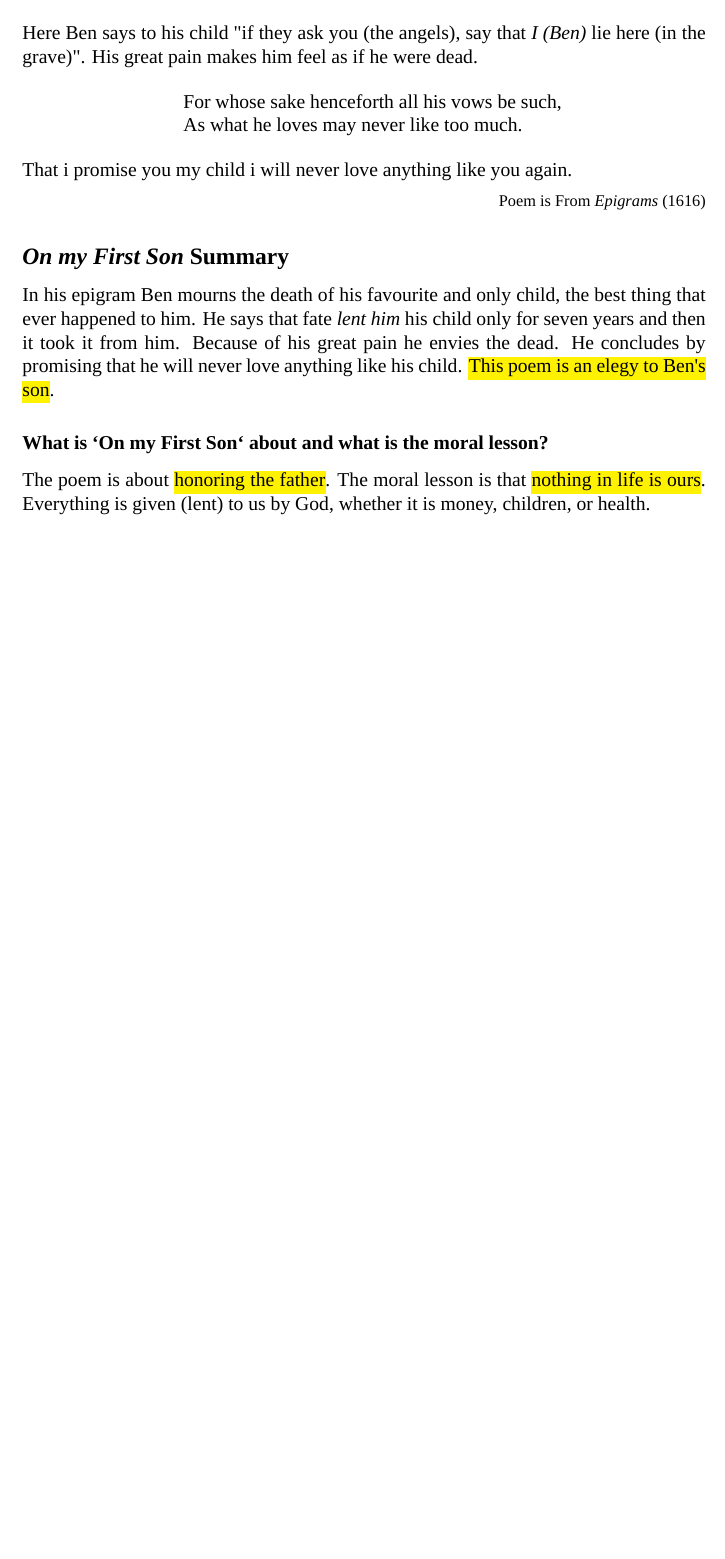
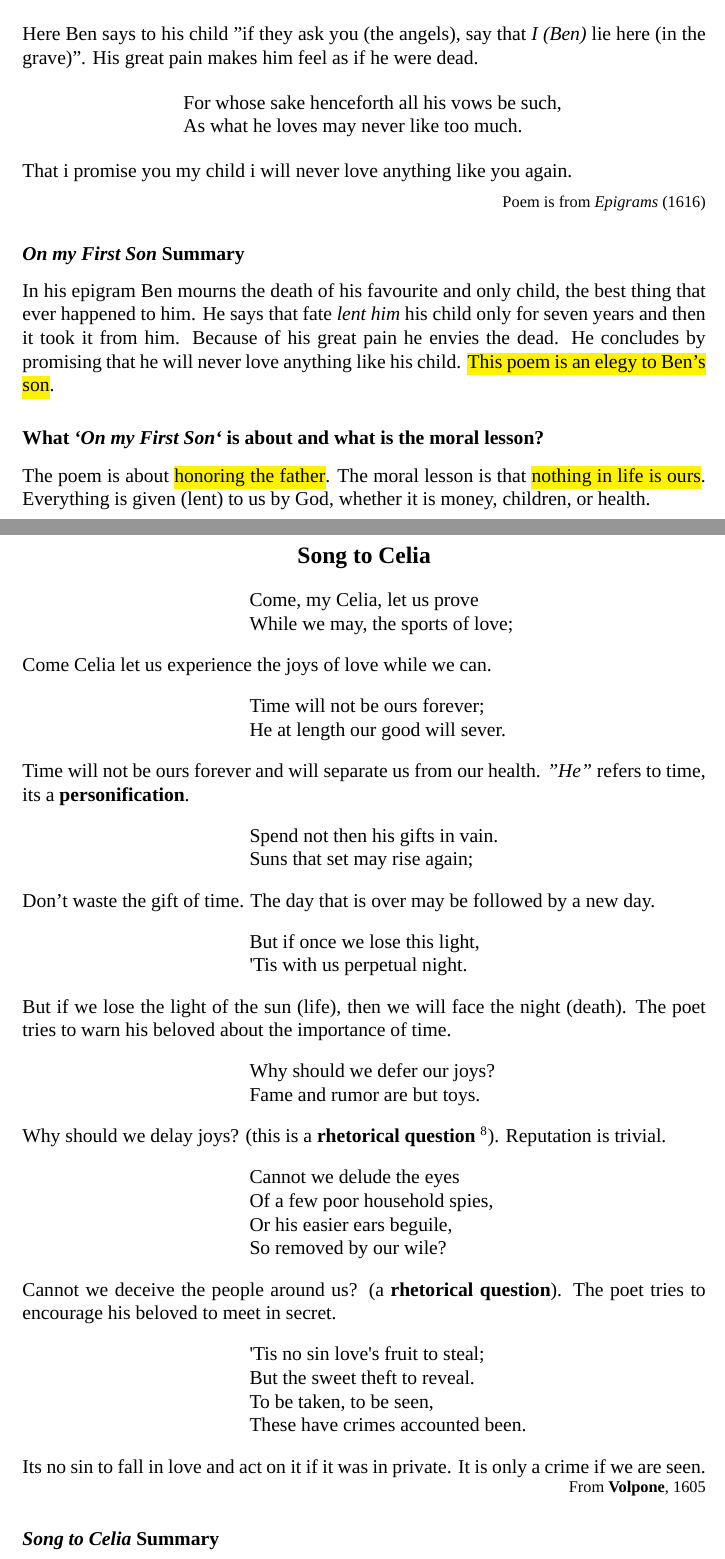
Before and after one commit to Murtaza01/obsidian-vault, a LaTeX problem sheet (homework/poetry/poetry_2nd_course.tex): part of page 5 of 5 before the commit and two parts of pages 5 and 6 of 7 after it, the two joined at a grey line, cut so that both start at the same text, the shorter picture padded with empty space. Compiled offline with LuaLaTeX; a missing font is replaced by an installed copy or a similar font.

Commit message:
added song to Celia and Robert Herrick's delight in disorder and modifed the font and fixed few things in poetry

```diff
--- a/homework/poetry/poetry_2nd_course.tex
+++ b/homework/poetry/poetry_2nd_course.tex
@@ -10,9 +10,10 @@
 \geometry{top=0.6in}
 \setlength\parindent{0pt}
 
-\setmainfont{Philosopher}
+\setmainfont{Erode}
 \newfontfamily\fontverse{BespokeSerif}
-\newfontfamily\fontpar{Gambetta}
+%\newfontfamily\fontpar{Erode}
+\newfontfamily\fonthead{Philosopher}
 
 \newcommand{\attrib}[1]{\nopagebreak{\raggedleft\footnotesize #1\par}}
 
@@ -22,5 +24,6 @@
 \huge{Poetry Second Course}\\[0.5cm]
 \Large{By: Birdman \& Fried Potato \& Mơ\textipa{h\r{a}m@\!d}}\\[1cm]
 \end{center}
+}
 
 \section*{\centering{William Shakespeare}}
@@ -338,11 +338,92 @@ pain he envies the dead. He concludes by promising that he will never love
 anything like his child. \hl{This poem is an elegy to Ben's
 son}.
 
-\subsubsection*{What is `On my First Son` about and what
+\subsubsection*{What \textit{`On my First Son`} is about and what
 is the moral lesson?}
 
 The poem is about \hl{honoring the father}. The moral lesson
 is that \hl{nothing in life is ours}. Everything is given
-(lent) to us by God, whether it is money, children, or health.
+(lent) to us by God, whether it is money, children, or health.\bigbreak
 
+\poemtitle{Song to Celia}
+\settowidth{\versewidth}{Come, my Celia, let us prove}
+\begin{verse}[\versewidth]
+{\fontverse
+Come, my Celia, let us prove\\
+While we may, the sports of love;
 }
+\end{verse}
+
+Come Celia let us experience the joys of love while we can.
+
+\begin{verse}[\versewidth]
+{\fontverse
+Time will not be ours forever;\\
+He at length our good will sever.
+}
+\end{verse}
+
+Time will not be ours forever and will separate us from
+our health. \textit{"He"} refers to time, its a \textbf{personification}.
+
+\begin{verse}[\versewidth]
+{\fontverse
+Spend not then his gifts in vain.\\
+Suns that set may rise again;
+}
+\end{verse}
+
+Don't waste the gift of time. The day that is over
+may be followed by a new day.
+
+\begin{verse}[\versewidth]
+{\fontverse
+But if once we lose this light,\\
+'Tis with us perpetual night.
+}
+\end{verse}
+
+But if we lose the light of the sun (life), then
+we will face the night (death). The poet tries to warn
+his beloved about the importance of time.
+
+
+\begin{verse}[\versewidth]
+{\fontverse
+Why should we defer our joys?\\
+Fame and rumor are but toys.
+}
+\end{verse}
+
+Why should we delay joys? (this is a \textbf{rhetorical question}
+\footnote{a question that doesn't need an answer and asked to create dramatic effect.}).
+Reputation is trivial.
+
+\begin{verse}[\versewidth]
+{\fontverse
+Cannot we delude the eyes\\
+Of a few poor household spies,\\
+Or his easier ears beguile,\\
+So removed by our wile?
+}
+\end{verse}
+
+Cannot we deceive the people around us? (a \textbf{rhetorical question}).
+The poet tries to encourage his beloved to meet in secret.
+
+\begin{verse}[\versewidth]
+{\fontverse
+'Tis no sin love's fruit to steal;\\
+But the sweet theft to reveal.\\
+To be taken, to be seen,\\
+These have crimes accounted been.
+}
+\end{verse}
+
+Its no sin to fall in love and act on it if it was in
+private. It is only a crime if we are seen.
+
+\attrib{From \textbf{Volpone}, 1605}
+
+
+\subsubsection*{\textit{Song to Celia} Summary}
@@ -348,0 +445,2 @@ is that \hl{nothing in life is ours}. Everything is given
+{\fontverse
+A sweet disorder in the dress\\
```
Also changed, not shown: homework/poetry/poetry_2nd_course.tex (78 more changed lines).
